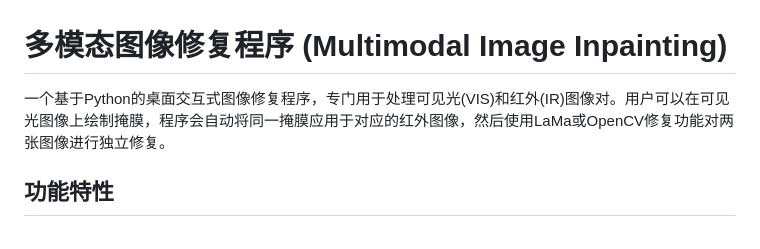
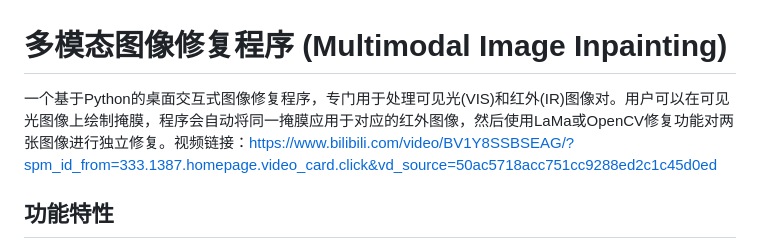
Before and after one commit to apopapop/Bimodal-Image-Consistency-Restoration-Software, a Markdown page: README.md, the part around the change. Drawn GitHub-style.

```diff
--- a/README.md
+++ b/README.md
@@ -1,6 +1,6 @@
 # 多模态图像修复程序 (Multimodal Image Inpainting)
 
-一个基于Python的桌面交互式图像修复程序，专门用于处理可见光(VIS)和红外(IR)图像对。用户可以在可见光图像上绘制掩膜，程序会自动将同一掩膜应用于对应的红外图像，然后使用LaMa或OpenCV修复功能对两张图像进行独立修复。
+一个基于Python的桌面交互式图像修复程序，专门用于处理可见光(VIS)和红外(IR)图像对。用户可以在可见光图像上绘制掩膜，程序会自动将同一掩膜应用于对应的红外图像，然后使用LaMa或OpenCV修复功能对两张图像进行独立修复。视频链接：https://www.bilibili.com/video/BV1Y8SSBSEAG/?spm_id_from=333.1387.homepage.video_card.click&vd_source=50ac5718acc751cc9288ed2c1c45d0ed
 
 ## 功能特性
 
```
